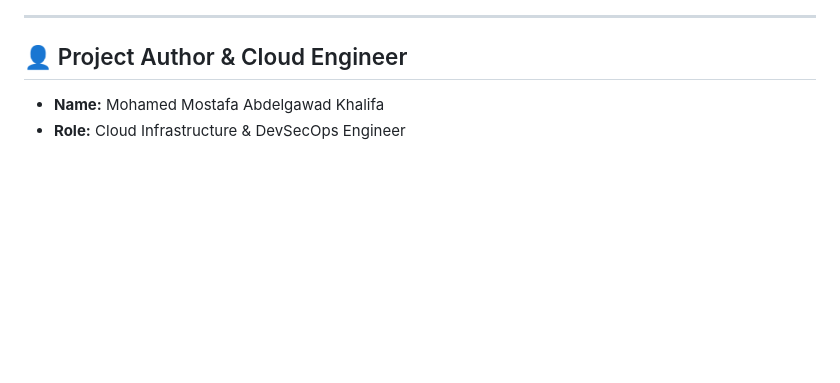
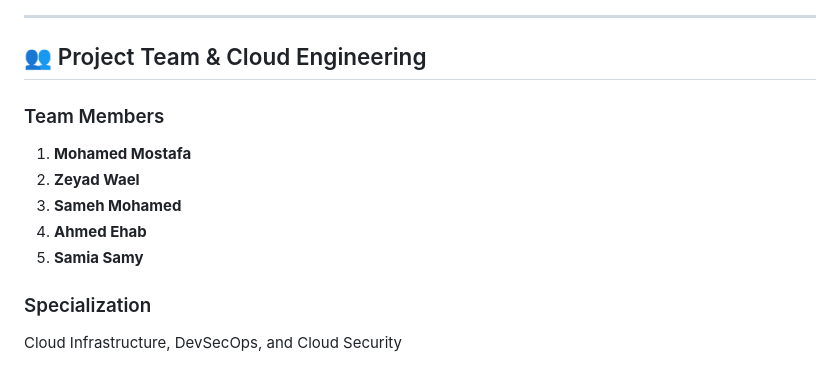
Before and after one commit to ziadwaelahmed68/saati_Store, a Markdown page: README.md, the part around one of its changes. GitHub-like rendering; blank space fills up the shorter version.

```diff
--- a/README.md
+++ b/README.md
@@ -181,6 +229,16 @@ Below is the complete user journey from landing on the storefront to reviewing p
 
 ---
 
-## 👤 Project Author & Cloud Engineer
-* **Name:** Mohamed Mostafa Abdelgawad Khalifa
-* **Role:** Cloud Infrastructure & DevSecOps Engineer
+
+## 👥 Project Team & Cloud Engineering
+
+### Team Members
+
+1. **Mohamed Mostafa**
+2. **Zeyad Wael**
+3. **Sameh Mohamed**
+4. **Ahmed Ehab**
+5. **Samia Samy**
+
+### Specialization
+Cloud Infrastructure, DevSecOps, and Cloud Security
```
Also changed, not shown: other parts of README.md (+72 -24 lines).
